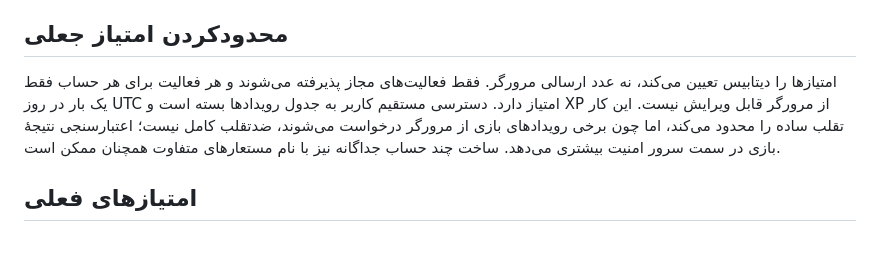
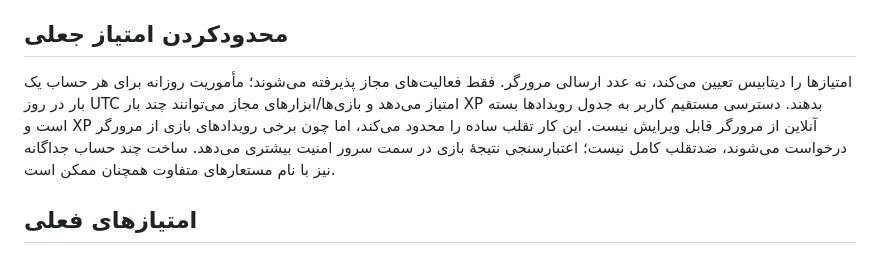
Before and after one commit to Brotex-dvplr/NEXUS-NEW, a Markdown page: SUPABASE_SETUP.md, the part around the change. Rendered like a GitHub page.

Commit message:
Clarify XP limits and anti-cheat documentation

```diff
--- a/SUPABASE_SETUP.md
+++ b/SUPABASE_SETUP.md
@@ -18,7 +18,7 @@
 - نام مستعار به حساب متصل است و نباید اطلاعات شخصی یا رمز واقعیِ سرویس‌های دیگر باشد.
 
 ## محدودکردن امتیاز جعلی
-امتیازها را دیتابیس تعیین می‌کند، نه عدد ارسالی مرورگر. فقط فعالیت‌های مجاز پذیرفته می‌شوند و هر فعالیت برای هر حساب فقط یک بار در روز UTC امتیاز دارد. دسترسی مستقیم کاربر به جدول رویدادها بسته است و XP از مرورگر قابل ویرایش نیست. این کار تقلب ساده را محدود می‌کند، اما چون برخی رویدادهای بازی از مرورگر درخواست می‌شوند، ضدتقلب کامل نیست؛ اعتبارسنجی نتیجهٔ بازی در سمت سرور امنیت بیشتری می‌دهد. ساخت چند حساب جداگانه نیز با نام مستعارهای متفاوت همچنان ممکن است.
+امتیازها را دیتابیس تعیین می‌کند، نه عدد ارسالی مرورگر. فقط فعالیت‌های مجاز پذیرفته می‌شوند؛ مأموریت روزانه برای هر حساب یک بار در روز UTC امتیاز می‌دهد و بازی‌ها/ابزارهای مجاز می‌توانند چند بار XP بدهند. دسترسی مستقیم کاربر به جدول رویدادها بسته است و XP آنلاین از مرورگر قابل ویرایش نیست. این کار تقلب ساده را محدود می‌کند، اما چون برخی رویدادهای بازی از مرورگر درخواست می‌شوند، ضدتقلب کامل نیست؛ اعتبارسنجی نتیجهٔ بازی در سمت سرور امنیت بیشتری می‌دهد. ساخت چند حساب جداگانه نیز با نام مستعارهای متفاوت همچنان ممکن است.
 
 ## امتیازهای فعلی
 - مأموریت روزانه: ۲۰ XP
```
